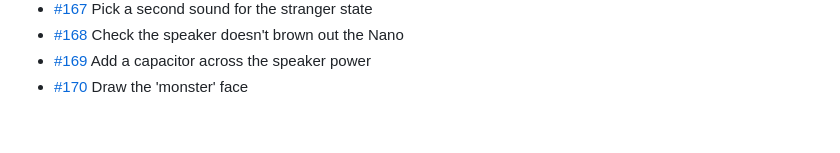
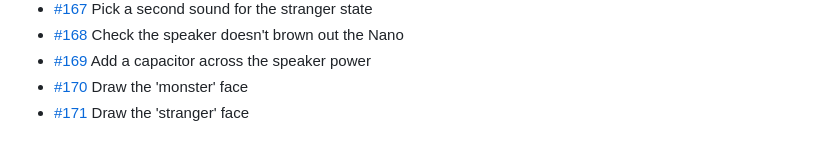
Before and after one commit to BillyChamberlain/IrFlock, a Markdown page: docs/issues/README.md, the part around the change. Drawn GitHub-style.

Commit message:
Plan #171: Draw the 'stranger' face
Refs #171

Co-Authored-By: Claude Opus 5.5 <noreply@anthropic.com>

```diff
--- a/docs/issues/README.md
+++ b/docs/issues/README.md
@@ -70,3 +70,4 @@ One file per issue #101–#200: what it is, when it's done, and where to start.
 - [#168](168-check-the-speaker-doesn-t-brown-out-the-nano.md) Check the speaker doesn't brown out the Nano
 - [#169](169-add-a-capacitor-across-the-speaker-power.md) Add a capacitor across the speaker power
 - [#170](170-draw-the-monster-face.md) Draw the 'monster' face
+- [#171](171-draw-the-stranger-face.md) Draw the 'stranger' face
```
Also changed, not shown: docs/issues/171-draw-the-stranger-face.md (added, +15 -0 lines).
